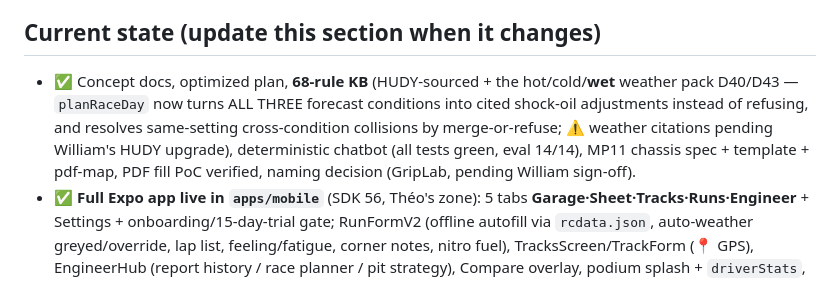
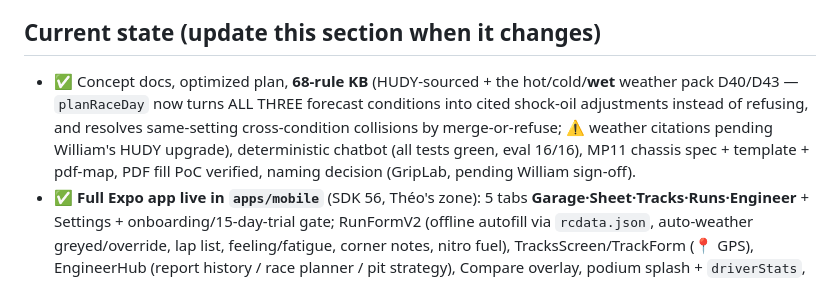
Before and after one commit to theoseleve-glitch/hackaton2026, a Markdown page: RaceLab/CLAUDE.md, the part around one of its changes. Drawn GitHub-style.

Commit message:
docs(racelab): log D44 critic-driven hardening pass + sync current-state (eval 16/16)
Co-Authored-By: Claude Opus 4.8 (1M context) <noreply@anthropic.com>

```diff
--- a/RaceLab/CLAUDE.md
+++ b/RaceLab/CLAUDE.md
@@ -41,7 +41,7 @@ Answer three questions and act on at least one:
 3. **Leverage**: did I do anything manually twice that should be a script? Make it one.
 
 ## Current state (update this section when it changes)
-- ✅ Concept docs, optimized plan, **68-rule KB** (HUDY-sourced + the hot/cold/**wet** weather pack D40/D43 — `planRaceDay` now turns ALL THREE forecast conditions into cited shock-oil adjustments instead of refusing, and resolves same-setting cross-condition collisions by merge-or-refuse; ⚠ weather citations pending William's HUDY upgrade), deterministic chatbot (all tests green, eval 14/14), MP11 chassis spec + template + pdf-map, PDF fill PoC verified, naming decision (GripLab, pending William sign-off).
+- ✅ Concept docs, optimized plan, **68-rule KB** (HUDY-sourced + the hot/cold/**wet** weather pack D40/D43 — `planRaceDay` now turns ALL THREE forecast conditions into cited shock-oil adjustments instead of refusing, and resolves same-setting cross-condition collisions by merge-or-refuse; ⚠ weather citations pending William's HUDY upgrade), deterministic chatbot (all tests green, eval 16/16), MP11 chassis spec + template + pdf-map, PDF fill PoC verified, naming decision (GripLab, pending William sign-off).
 - ✅ **Full Expo app live in `apps/mobile`** (SDK 56, Théo's zone): 5 tabs **Garage·Sheet·Tracks·Runs·Engineer** + Settings + onboarding/15-day-trial gate; RunFormV2 (offline autofill via `rcdata.json`, auto-weather greyed/override, lap list, feeling/fatigue, corner notes, nitro fuel), TracksScreen/TrackForm (📍 GPS), EngineerHub (report history / race planner / pit strategy), Compare overlay, podium splash + `driverStats`, TIME-first pit strategy. `tsc` clean, Metro web export green. (D22–D31 Théo log; D23 driving-tips, D24 Android-first.)
 - ✅ **Théo's app-tier packages:** `logbook` v2 (runs + `compareRuns` + report bridge, format-2 migration), `tracks` (corner-by-corner + traits + records), `strategy` (TIME-first pit/stint plans, tyre-cliff), `garage` (multi-car typology → sheet labels), engine `buildRacePlan` + `generic-offroad` template + `driving-tips`. All suites green.
 - ✅ **William's backend tier shipped (D26–D31 William log, ~900 tests):** `schema` (the unified domain keystone every package + the app's future data layer target; `bridge.ts` lifts BOTH logbook & sessions into one canonical RunEntry), `storage` (repos + same-transaction outbox + quarantine + idempotent migration), `weather` (Open-Meteo, offline backfill), `speedhive` (unofficial MYLAPS adapter), `account` + `server/` (15-day trial, external-web subscribe — NO IAP, deletion + tombstone; code-ready, NOT deployed), `kb` validators + `registry.json` (11-entry 1/8 TT class) + `classes/`, engine overhaul (history re-ranking, `proposePlan` one-at-a-time, `analyzeRuns`, `planRaceDay`; 13/13 eval). `CONTRACTS.md` at repo root = the frontend border.
```
Also changed, not shown: other parts of RaceLab/CLAUDE.md (+1 -1 lines), RaceLab/docs/00_CONTEXT.md (+1 -0 lines).
